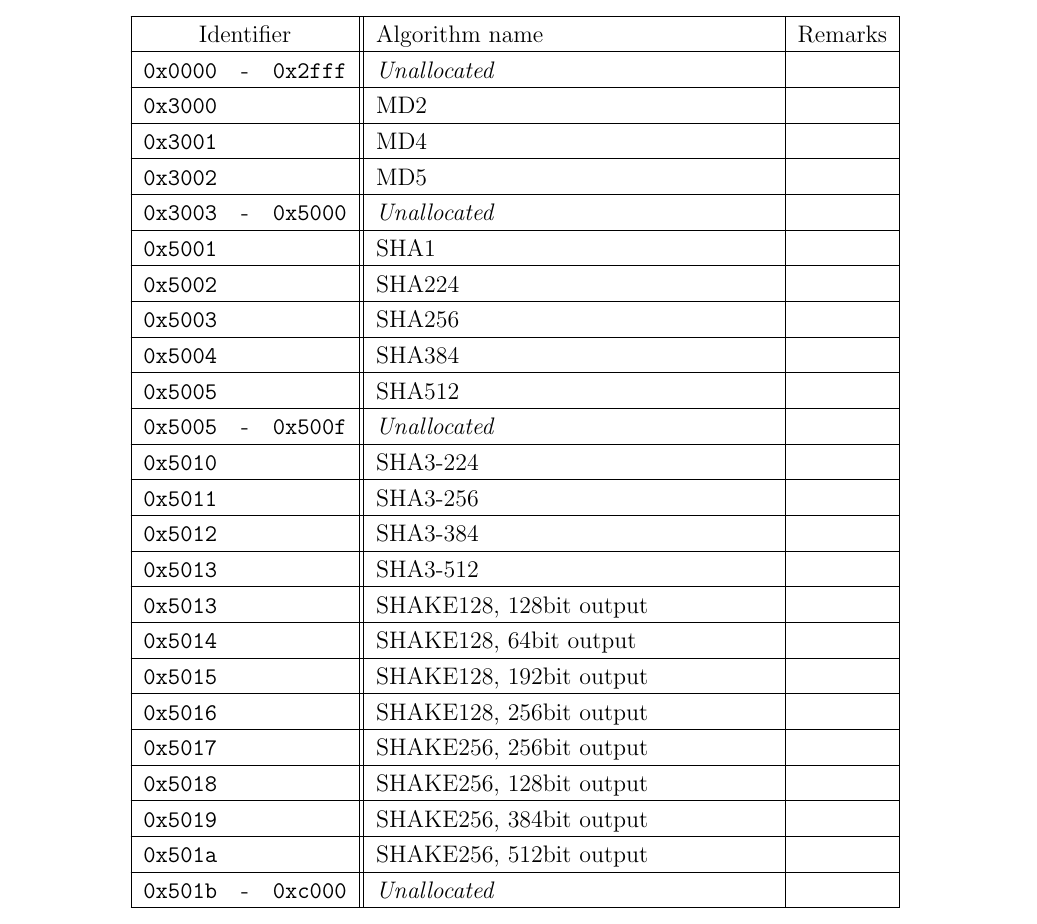
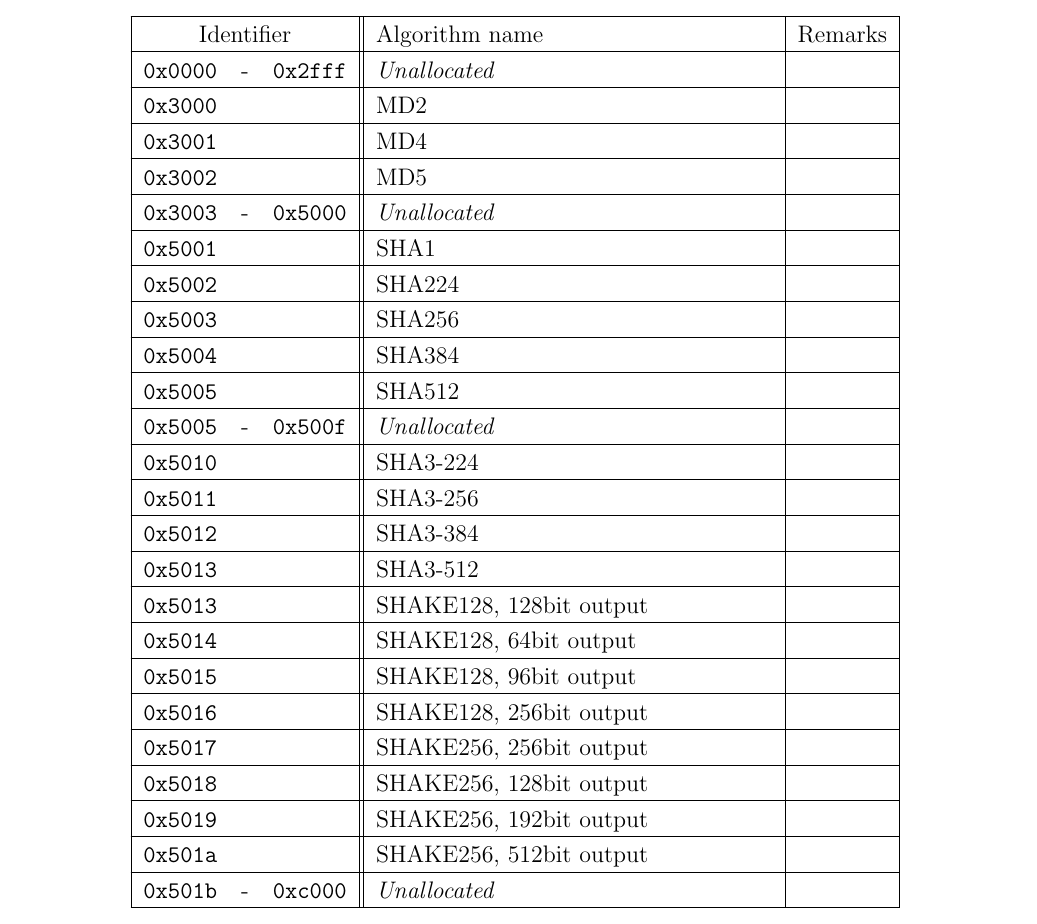
Before and after one commit to ktllo/ppc-spec, a LaTeX document (id_alloc.tex): part of page 2 of 4, cut so that both start at the same text. Compiled offline with pdfLaTeX.

Commit message:
Changed output size for some SHA3 family hash

```diff
--- a/id_alloc.tex
+++ b/id_alloc.tex
@@ -85,11 +85,11 @@
 			\hex{5013}&&&SHA3-512&  \\\hline
 			\hex{5013}&&&SHAKE128, 128bit output&  \\\hline
 			\hex{5014}&&&SHAKE128, 64bit output&  \\\hline
-			\hex{5015}&&&SHAKE128, 192bit output&  \\\hline
+			\hex{5015}&&&SHAKE128, 96bit output&  \\\hline
 			\hex{5016}&&&SHAKE128, 256bit output&  \\\hline
 			\hex{5017}&&&SHAKE256, 256bit output&  \\\hline
 			\hex{5018}&&&SHAKE256, 128bit output&  \\\hline
-			\hex{5019}&&&SHAKE256, 384bit output&  \\\hline
+			\hex{5019}&&&SHAKE256, 192bit output&  \\\hline
 			\hex{501a}&&&SHAKE256, 512bit output&  \\\hline
 			\hex{501b}&-&\hex{c000}&\textit{Unallocated}&  \\\hline
 			\hex{c001}&&&CRC32&  \\\hline
```
Also changed, not shown: id_alloc.pdf.
